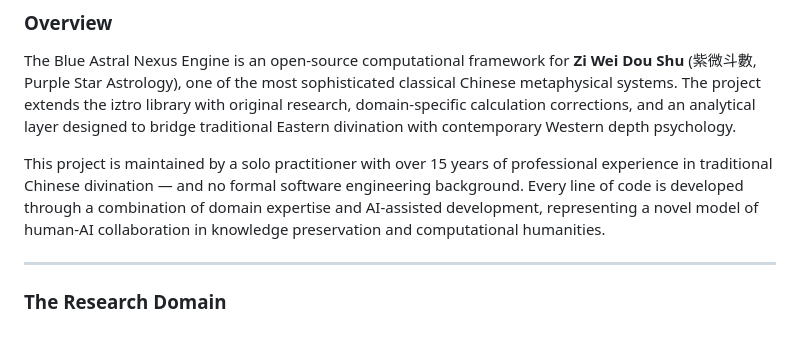
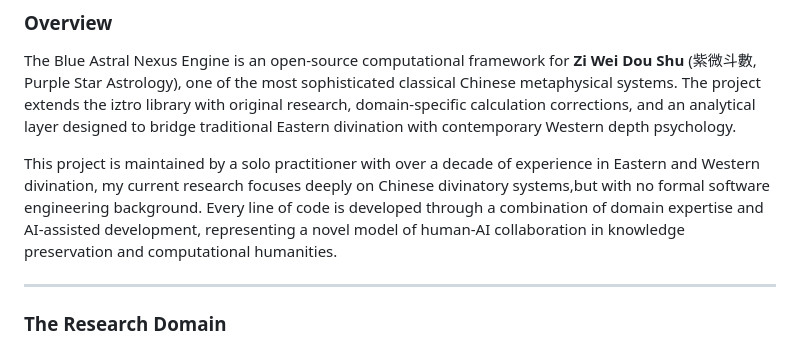
Before and after one commit to bluechiou-icn/Blue_Astral_Nexus_Engine, a Markdown page: RESEARCH_STATEMENT.md, the part around the change. GitHub-like rendering.

```diff
--- a/RESEARCH_STATEMENT.md
+++ b/RESEARCH_STATEMENT.md
@@ -16,12 +16,7 @@ iztro library with original research, domain-specific calculation corrections,
 and an analytical layer designed to bridge traditional Eastern divination with
 contemporary Western depth psychology.
 
-This project is maintained by a solo practitioner with over 15 years of
-professional experience in traditional Chinese divination — and no formal
-software engineering background. Every line of code is developed through a
-combination of domain expertise and AI-assisted development, representing a
-novel model of human-AI collaboration in knowledge preservation and
-computational humanities.
+This project is maintained by a solo practitioner with over a decade of experience in Eastern and Western divination, my current research focuses deeply on Chinese divinatory systems,but with no formal software engineering background. Every line of code is developed through a combination of domain expertise and AI-assisted development, representing a novel model of human-AI collaboration in knowledge preservation and computational humanities.
 
 ---
 
```
